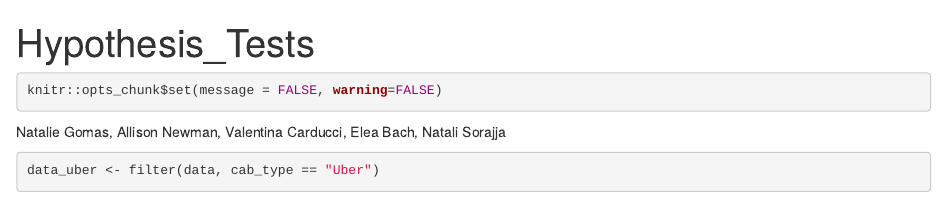
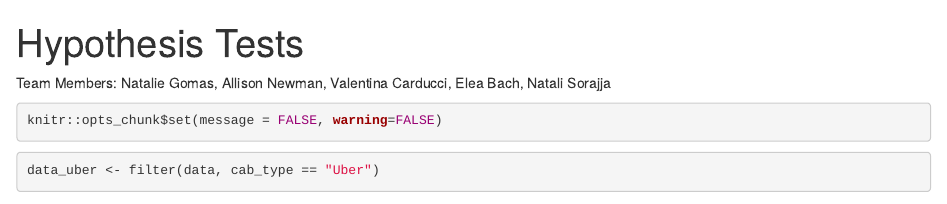
Before and after one commit to anewman-123/BST260_finalproject, an R Markdown document (HypothesisTesting.Rmd): the page in a window 1100 px wide, from its top. Rendered offline with R 4.5, knitr and Pandoc, with nearby package versions; some code elsewhere in the file could not run offline.

Commit message:
Update HypothesisTesting.Rmd

````diff
--- a/HypothesisTesting.Rmd
+++ b/HypothesisTesting.Rmd
@@ -1,12 +1,13 @@
 ---
-title: "Hypothesis_Tests"
+title: "Hypothesis Tests"
 output: html_document
 ---
+Team Members: Natalie Gomas, Allison Newman, Valentina Carducci, Elea Bach, Natali Sorajja
 
 ```{r}
 knitr::opts_chunk$set(message = FALSE, warning=FALSE)
 ```
-Natalie Gomas, Allison Newman, Valentina Carducci, Elea Bach, Natali Sorajja
+
 
 ```{r setup, include=FALSE}
 library(ggplot2)
````
